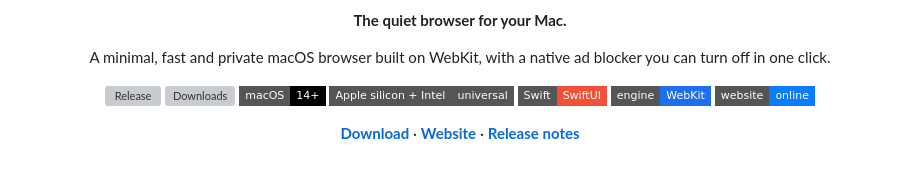
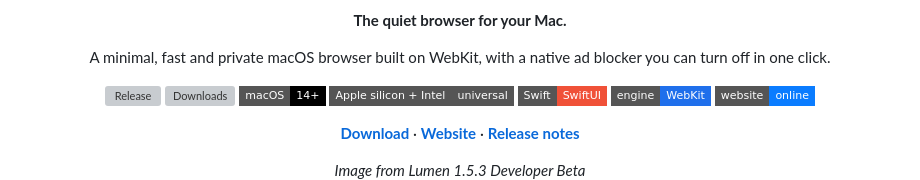
Before and after one commit to scadavide55/Lumen, a Markdown page: README.md, the part around the change. Rendered like a GitHub page; badges without logos; grey boxes are pictures that could not be loaded.

Commit message:
Add images and update links in README

```diff
--- a/README.md
+++ b/README.md
@@ -20,6 +20,7 @@ A minimal, fast and private macOS browser built on WebKit, with a native ad bloc
 
 [**Download**](https://github.com/scadavide55/Tacet/releases) · [**Website**](https://scadavide55.github.io/Tacet/) · [**Release notes**](https://github.com/scadavide55/Tacet/releases)
 
+*Image from Lumen 1.5.3 Developer Beta*
 <img src="docs/assets/screenshot.jpg" alt="The Tacet window with tabs along the top" width="860">
 
 <img src="docs/assets/groups.png" alt="Tab groups along the top of the Tacet window, each in its own colour" width="860">
```
